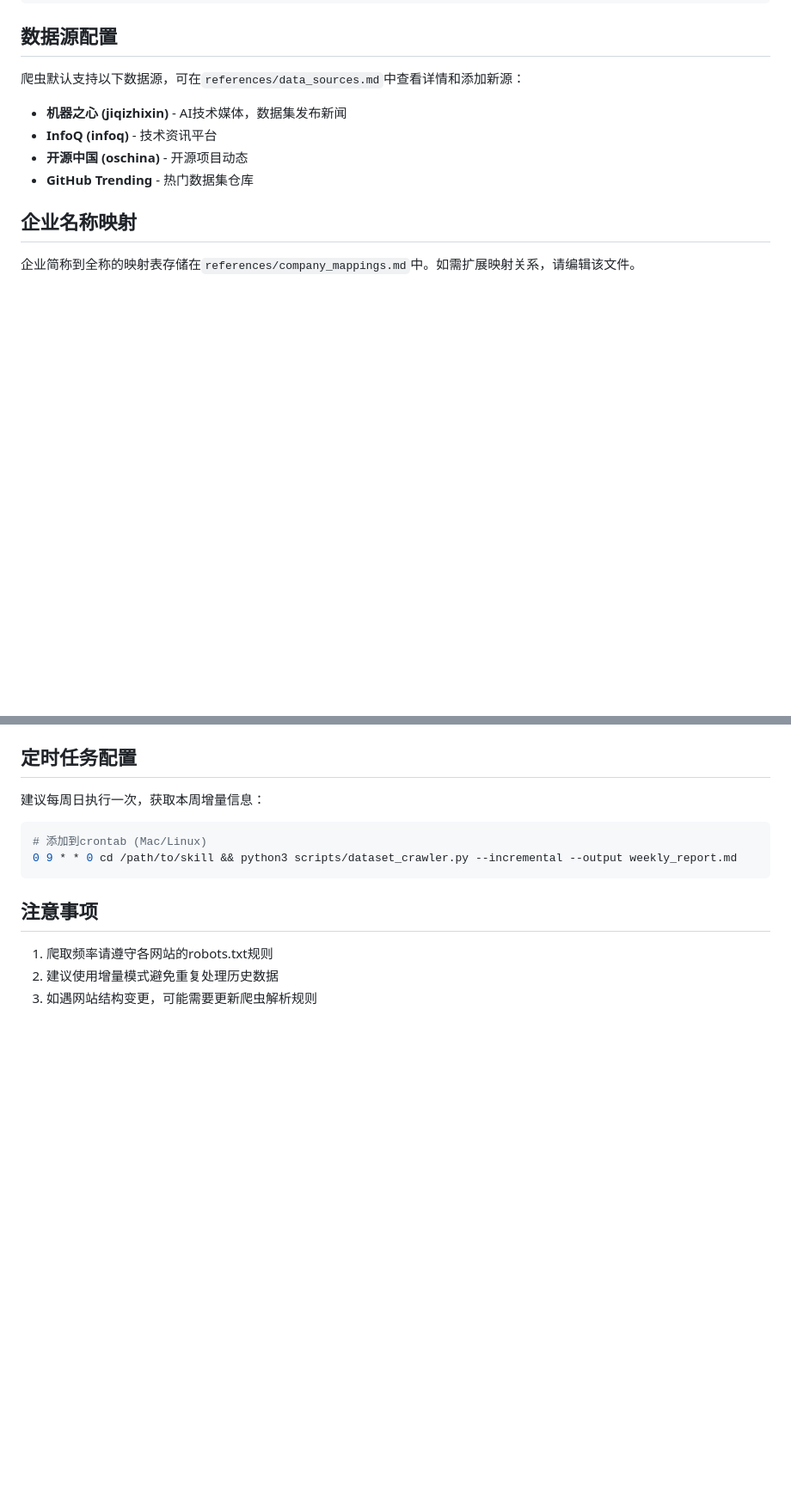
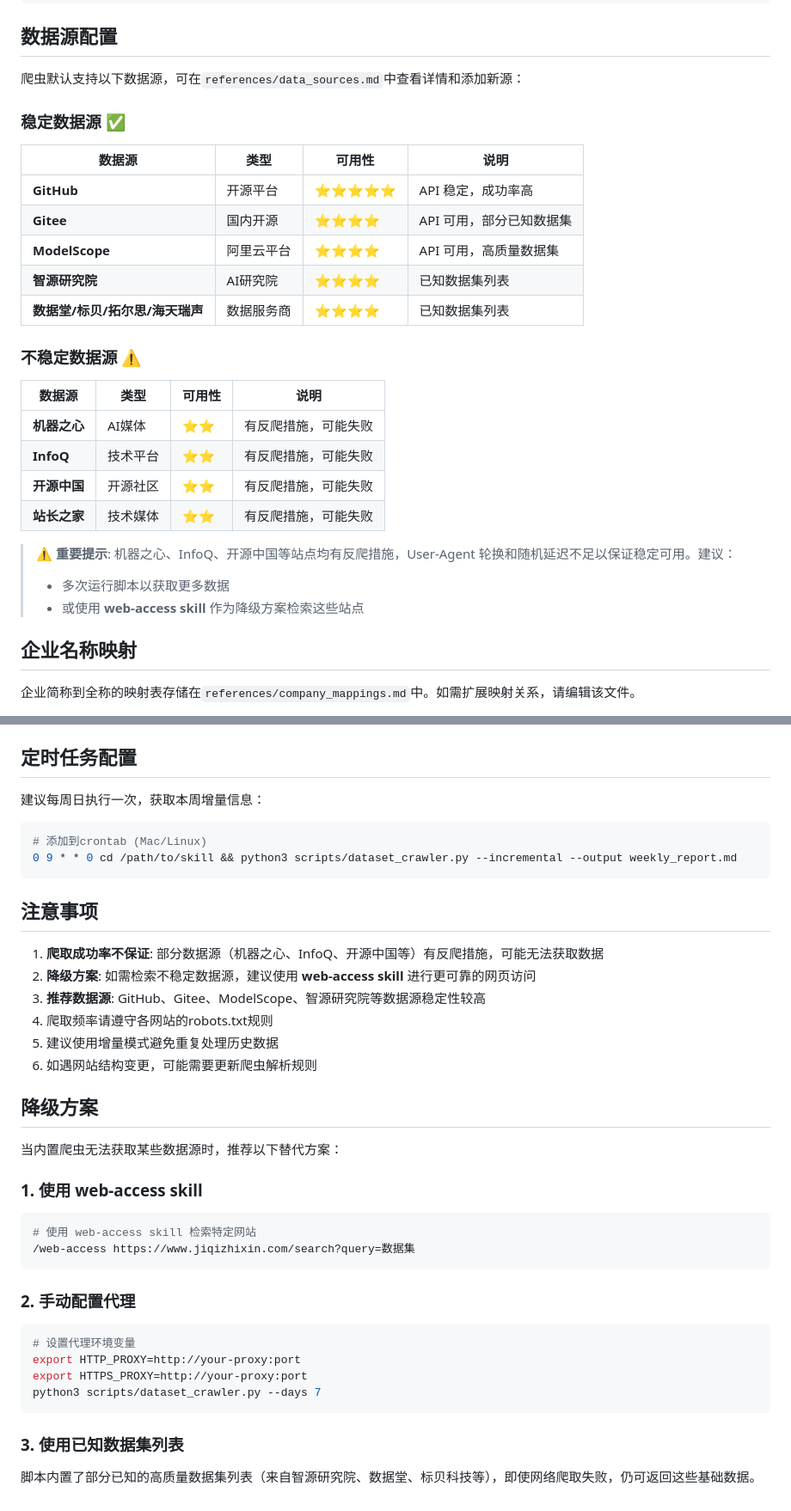
Before and after one commit to AgenticAIPlan/AgenticAISkills, a Markdown page: skills/datasets-search/SKILL.md, 2 parts joined by grey strips. Shown at 86% size. GitHub-like rendering; blank space fills up the shorter version.

Commit message:
docs: add data source availability disclaimer
- Add data source stability table with ratings
- Document anti-crawler measures for unstable sources (jiqizhixin, InfoQ, oschina)
- Add fallback方案说明
- Recommend web-access skill for unstable sources
- Clarify that爬取成功率不保证

Addresses reviewer feedback about data source stability.

Co-Authored-By: Claude Opus 4.6 <noreply@anthropic.com>

````diff
--- a/skills/datasets-search/SKILL.md
+++ b/skills/datasets-search/SKILL.md
@@ -79,10 +79,28 @@ python3 scripts/dataset_crawler.py --sources jiqizhixin,infoq,oschina
 
 爬虫默认支持以下数据源，可在`references/data_sources.md`中查看详情和添加新源：
 
-- **机器之心 (jiqizhixin)** - AI技术媒体，数据集发布新闻
-- **InfoQ (infoq)** - 技术资讯平台
-- **开源中国 (oschina)** - 开源项目动态
-- **GitHub Trending** - 热门数据集仓库
+### 稳定数据源 ✅
+
+| 数据源 | 类型 | 可用性 | 说明 |
+|--------|------|--------|------|
+| **GitHub** | 开源平台 | ⭐⭐⭐⭐⭐ | API 稳定，成功率高 |
+| **Gitee** | 国内开源 | ⭐⭐⭐⭐ | API 可用，部分已知数据集 |
+| **ModelScope** | 阿里云平台 | ⭐⭐⭐⭐ | API 可用，高质量数据集 |
+| **智源研究院** | AI研究院 | ⭐⭐⭐⭐ | 已知数据集列表 |
+| **数据堂/标贝/拓尔思/海天瑞声** | 数据服务商 | ⭐⭐⭐⭐ | 已知数据集列表 |
+
+### 不稳定数据源 ⚠️
+
+| 数据源 | 类型 | 可用性 | 说明 |
+|--------|------|--------|------|
+| **机器之心** | AI媒体 | ⭐⭐ | 有反爬措施，可能失败 |
+| **InfoQ** | 技术平台 | ⭐⭐ | 有反爬措施，可能失败 |
+| **开源中国** | 开源社区 | ⭐⭐ | 有反爬措施，可能失败 |
+| **站长之家** | 技术媒体 | ⭐⭐ | 有反爬措施，可能失败 |
+
+> ⚠️ **重要提示**: 机器之心、InfoQ、开源中国等站点均有反爬措施，User-Agent 轮换和随机延迟不足以保证稳定可用。建议：
+> - 多次运行脚本以获取更多数据
+> - 或使用 **web-access skill** 作为降级方案检索这些站点
 
 ## 企业名称映射
 
@@ -123,6 +141,33 @@ pip install requests beautifulsoup4 lxml feedparser
 
 ## 注意事项
 
-1. 爬取频率请遵守各网站的robots.txt规则
-2. 建议使用增量模式避免重复处理历史数据
-3. 如遇网站结构变更，可能需要更新爬虫解析规则
+1. **爬取成功率不保证**: 部分数据源（机器之心、InfoQ、开源中国等）有反爬措施，可能无法获取数据
+2. **降级方案**: 如需检索不稳定数据源，建议使用 **web-access skill** 进行更可靠的网页访问
+3. **推荐数据源**: GitHub、Gitee、ModelScope、智源研究院等数据源稳定性较高
+4. 爬取频率请遵守各网站的robots.txt规则
+5. 建议使用增量模式避免重复处理历史数据
+6. 如遇网站结构变更，可能需要更新爬虫解析规则
+
+## 降级方案
+
+当内置爬虫无法获取某些数据源时，推荐以下替代方案：
+
+### 1. 使用 web-access skill
+
+```bash
+# 使用 web-access skill 检索特定网站
+/web-access https://www.jiqizhixin.com/search?query=数据集
+```
+
+### 2. 手动配置代理
+
+```bash
+# 设置代理环境变量
+export HTTP_PROXY=http://your-proxy:port
+export HTTPS_PROXY=http://your-proxy:port
+python3 scripts/dataset_crawler.py --days 7
+```
+
+### 3. 使用已知数据集列表
+
+脚本内置了部分已知的高质量数据集列表（来自智源研究院、数据堂、标贝科技等），即使网络爬取失败，仍可返回这些基础数据。
````
